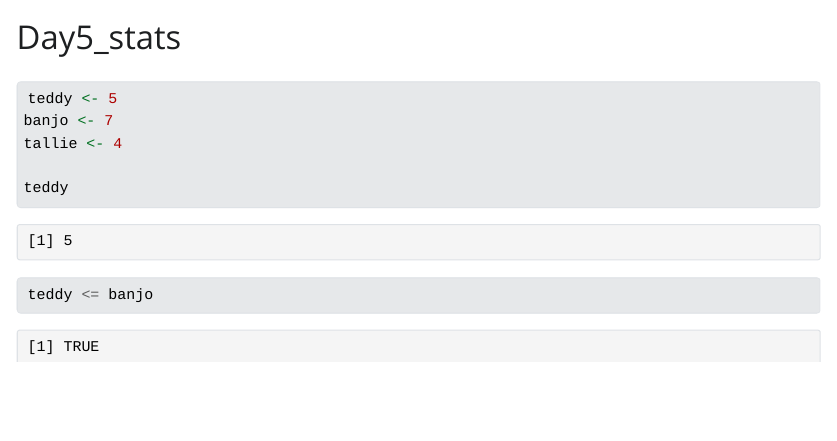
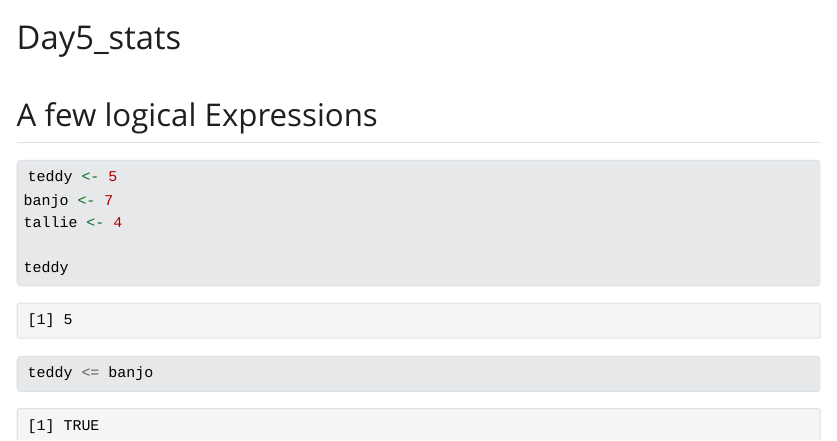
Before and after one commit to kristineduarte/Day5_Stats, a Quarto document (Day 5 practice.qmd): the page in a window 1100 px wide, from its top. The pictures show the output file Day 5 practice.html that the author committed with the source, opened offline; Quarto's library style sheets are replaced by a plain one without menus.

Commit message:
added text

````diff
--- a/Day 5 practice.qmd
+++ b/Day 5 practice.qmd
@@ -3,6 +3,8 @@ title: "Day5_stats"
 format: html
 editor: visual
 ---
+
+## A few logical Expressions
 
 ```{r}
 
````
Also changed, not shown: Day 5 practice.html.
